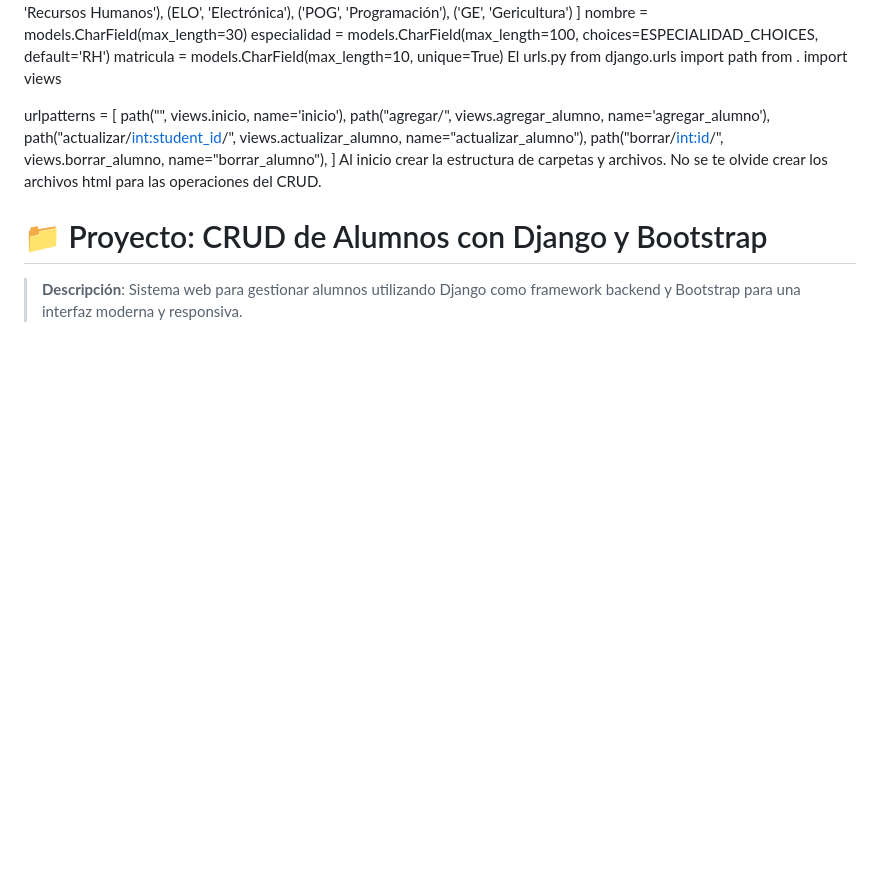
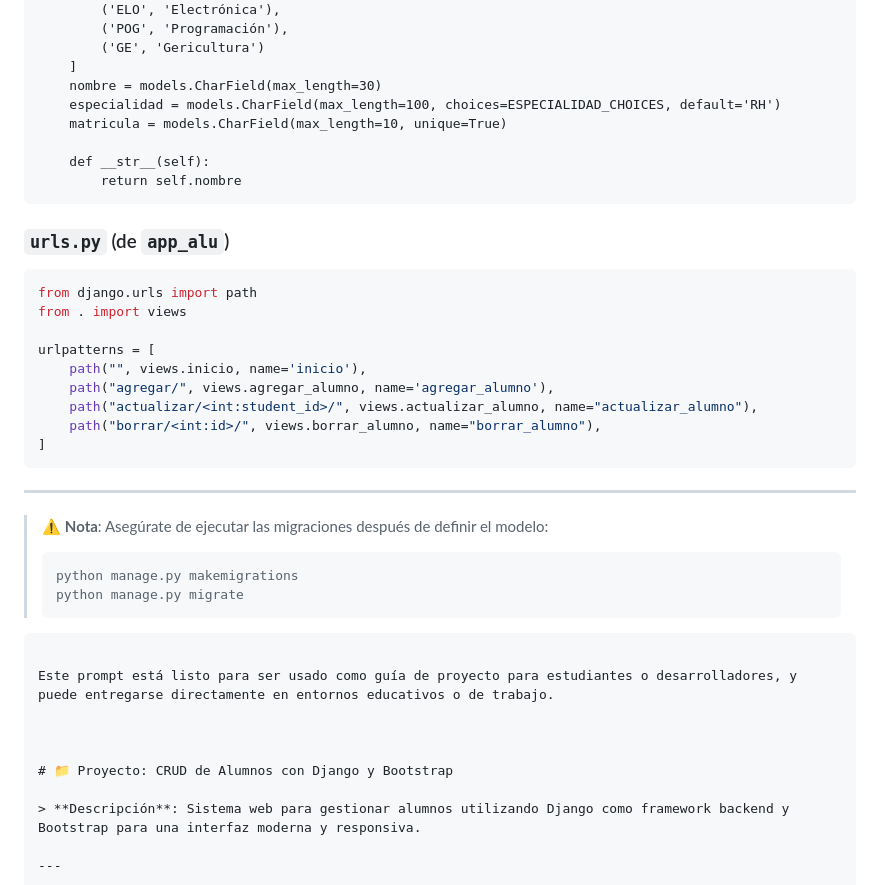
Before and after one commit to Eliseo128/crud_alumno_nava, a Markdown page: README.md, the part around the change printed below. Drawn GitHub-style; blank space fills up the shorter version.

Commit message:
Update README.md
final

````diff
--- a/README.md
+++ b/README.md
@@ -25,14 +93,20 @@ el modelo
 class Alumno(models.Model):
     ESPECIALIDAD_CHOICES = [
         ('RH', 'Recursos Humanos'),
-        (ELO', 'Electrónica'),
+        ('ELO', 'Electrónica'),
         ('POG', 'Programación'),
         ('GE', 'Gericultura')
     ]
     nombre = models.CharField(max_length=30)
     especialidad = models.CharField(max_length=100, choices=ESPECIALIDAD_CHOICES, default='RH')
     matricula = models.CharField(max_length=10, unique=True)
-El urls.py
+
+    def __str__(self):
+        return self.nombre
+```
+
+### `urls.py` (de `app_alu`)
+```python
 from django.urls import path
 from . import views
 
@@ -42,8 +116,18 @@ urlpatterns = [
     path("actualizar/<int:student_id>/", views.actualizar_alumno, name="actualizar_alumno"),
     path("borrar/<int:id>/", views.borrar_alumno, name="borrar_alumno"),
 ]
-Al inicio crear la estructura de carpetas y archivos.
-No se te olvide crear los archivos html para las operaciones del CRUD.
+```
+
+---
+
+> ⚠️ **Nota**: Asegúrate de ejecutar las migraciones después de definir el modelo:
+> ```bash
+> python manage.py makemigrations
+> python manage.py migrate
+> ```
+```
+
+Este prompt está listo para ser usado como guía de proyecto para estudiantes o desarrolladores, y puede entregarse directamente en entornos educativos o de trabajo.
 
 
 
````
Also changed, not shown: other parts of README.md (+92 -24 lines).
